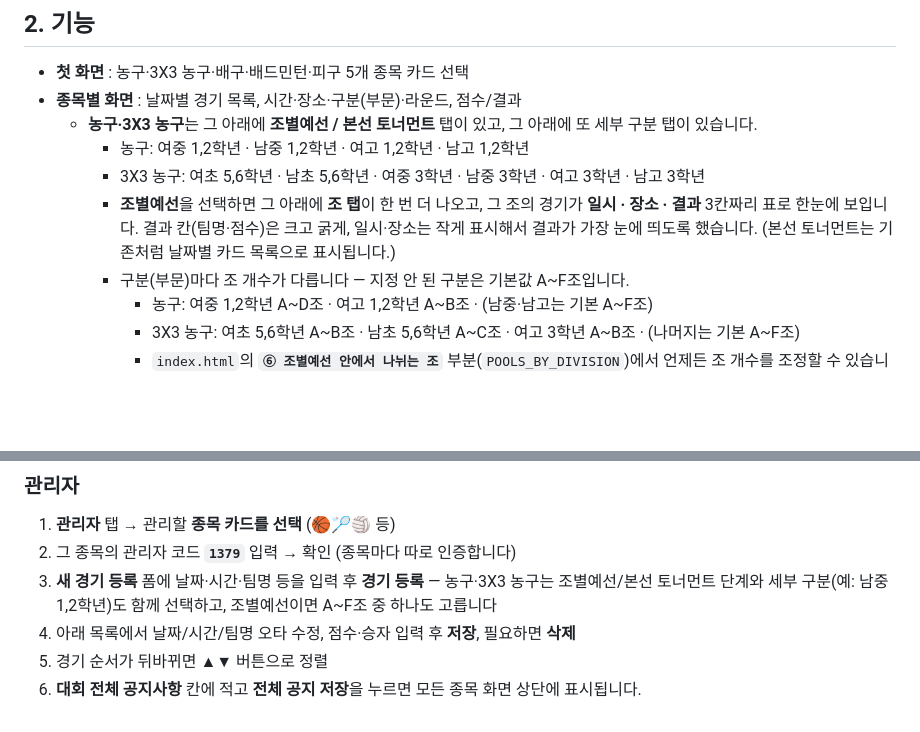
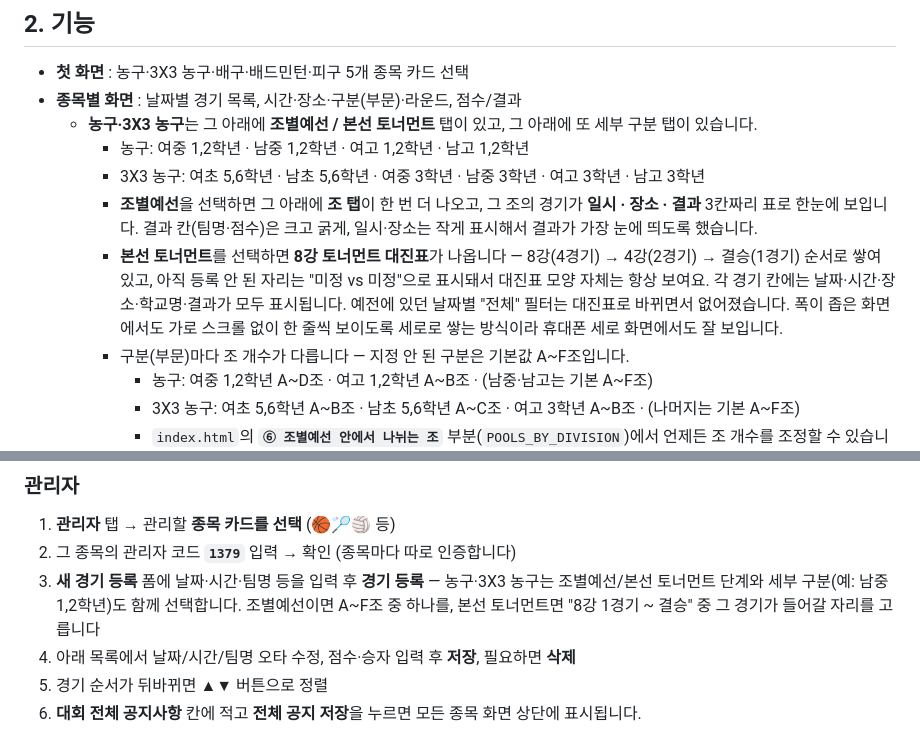
Before and after one commit to simjaearchive/GDSP_Sports, a Markdown page: README.md, 2 parts joined by grey strips. Rendered like a GitHub page; blank space fills up the shorter version.

```diff
--- a/README.md
+++ b/README.md
@@ -20,7 +20,8 @@
   * **농구·3X3 농구**는 그 아래에 **조별예선 / 본선 토너먼트** 탭이 있고, 그 아래에 또 세부 구분 탭이 있습니다.
     * 농구: 여중 1,2학년 · 남중 1,2학년 · 여고 1,2학년 · 남고 1,2학년
     * 3X3 농구: 여초 5,6학년 · 남초 5,6학년 · 여중 3학년 · 남중 3학년 · 여고 3학년 · 남고 3학년
-    * **조별예선**을 선택하면 그 아래에 **조 탭**이 한 번 더 나오고, 그 조의 경기가 **일시 · 장소 · 결과** 3칸짜리 표로 한눈에 보입니다. 결과 칸(팀명·점수)은 크고 굵게, 일시·장소는 작게 표시해서 결과가 가장 눈에 띄도록 했습니다. (본선 토너먼트는 기존처럼 날짜별 카드 목록으로 표시됩니다.)
+    * **조별예선**을 선택하면 그 아래에 **조 탭**이 한 번 더 나오고, 그 조의 경기가 **일시 · 장소 · 결과** 3칸짜리 표로 한눈에 보입니다. 결과 칸(팀명·점수)은 크고 굵게, 일시·장소는 작게 표시해서 결과가 가장 눈에 띄도록 했습니다.
+    * **본선 토너먼트**를 선택하면 **8강 토너먼트 대진표**가 나옵니다 — 8강(4경기) → 4강(2경기) → 결승(1경기) 순서로 쌓여 있고, 아직 등록 안 된 자리는 "미정 vs 미정"으로 표시돼서 대진표 모양 자체는 항상 보여요. 각 경기 칸에는 날짜·시간·장소·학교명·결과가 모두 표시됩니다. 예전에 있던 날짜별 "전체" 필터는 대진표로 바뀌면서 없어졌습니다. 폭이 좁은 화면에서도 가로 스크롤 없이 한 줄씩 보이도록 세로로 쌓는 방식이라 휴대폰 세로 화면에서도 잘 보입니다.
     * 구분(부문)마다 조 개수가 다릅니다 — 지정 안 된 구분은 기본값 A~F조입니다.
       * 농구: 여중 1,2학년 A~D조 · 여고 1,2학년 A~B조 · (남중·남고는 기본 A~F조)
       * 3X3 농구: 여초 5,6학년 A~B조 · 남초 5,6학년 A~C조 · 여고 3학년 A~B조 · (나머지는 기본 A~F조)
@@ -129,7 +130,7 @@ GitHub에서 `index.html` 연필(Edit) 아이콘 → **`① Firebase 설정`**
 ### 관리자
 1. **관리자** 탭 → 관리할 **종목 카드를 선택** (🏀🏸🏐 등)
 2. 그 종목의 관리자 코드 **`1379`** 입력 → 확인 (종목마다 따로 인증합니다)
-3. **새 경기 등록** 폼에 날짜·시간·팀명 등을 입력 후 **경기 등록** — 농구·3X3 농구는 조별예선/본선 토너먼트 단계와 세부 구분(예: 남중 1,2학년)도 함께 선택하고, 조별예선이면 A~F조 중 하나도 고릅니다
+3. **새 경기 등록** 폼에 날짜·시간·팀명 등을 입력 후 **경기 등록** — 농구·3X3 농구는 조별예선/본선 토너먼트 단계와 세부 구분(예: 남중 1,2학년)도 함께 선택합니다. 조별예선이면 A~F조 중 하나를, 본선 토너먼트면 "8강 1경기 ~ 결승" 중 그 경기가 들어갈 자리를 고릅니다
 4. 아래 목록에서 날짜/시간/팀명 오타 수정, 점수·승자 입력 후 **저장**, 필요하면 **삭제**
 5. 경기 순서가 뒤바뀌면 ▲▼ 버튼으로 정렬
 6. **대회 전체 공지사항** 칸에 적고 **전체 공지 저장**을 누르면 모든 종목 화면 상단에 표시됩니다.
```
